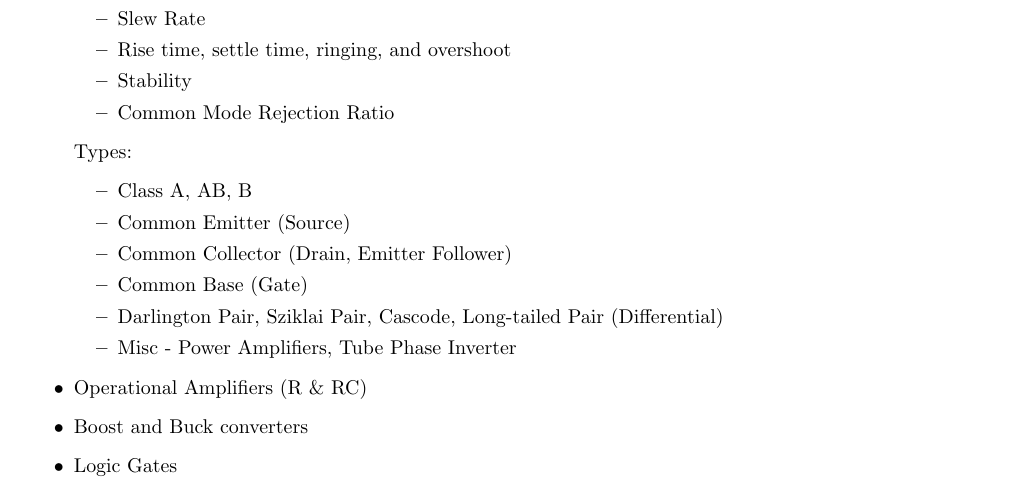
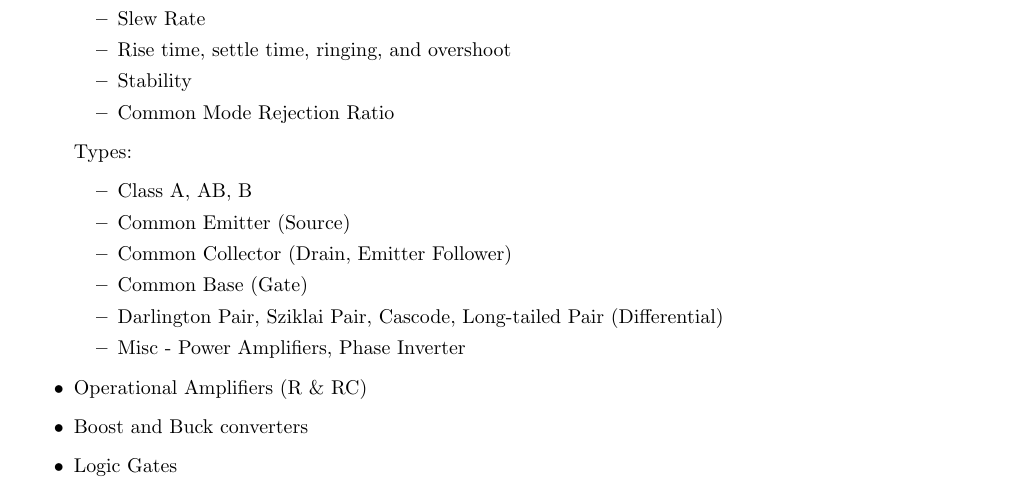
Before and after one commit to AmateurECE/Doc, a LaTeX document (Misc/learning.tex): part of page 1 of 5, cut so that both start at the same text. Compiled offline with pdfLaTeX.

Commit message:
Fix wording

```diff
--- a/Misc/learning.tex
+++ b/Misc/learning.tex
@@ -73,7 +73,7 @@ inventor.
   \item Common Collector (Drain, Emitter Follower)
   \item Common Base (Gate)
   \item Darlington Pair, Sziklai Pair, Cascode, Long-tailed Pair (Differential)
-  \item Misc - Power Amplifiers, Tube Phase Inverter
+  \item Misc - Power Amplifiers, Phase Inverter
   \end{itemize}
 \item Operational Amplifiers (R \& RC)
 \item Boost and Buck converters
```
Also changed, not shown: Misc/learning.tex (2 more changed lines).
